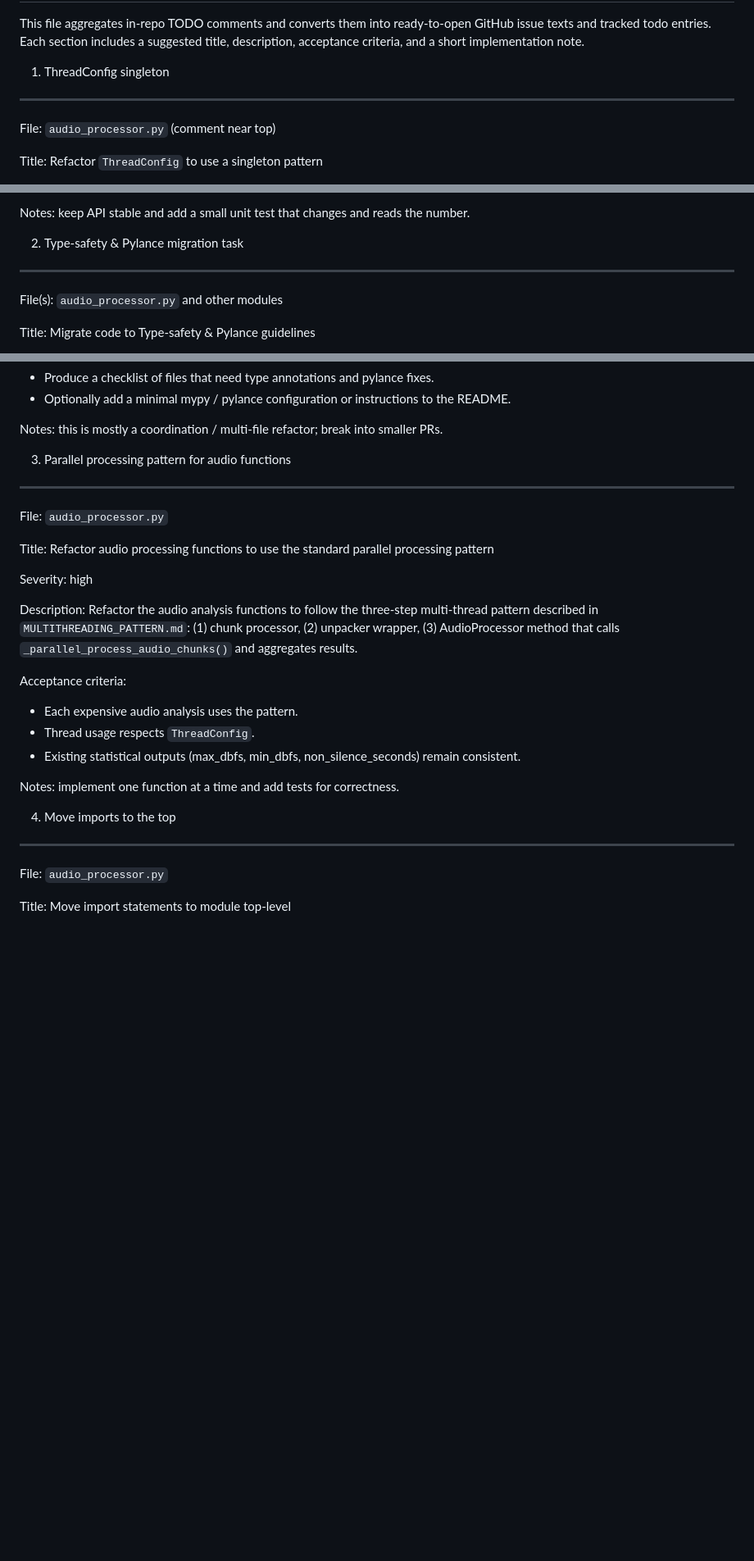
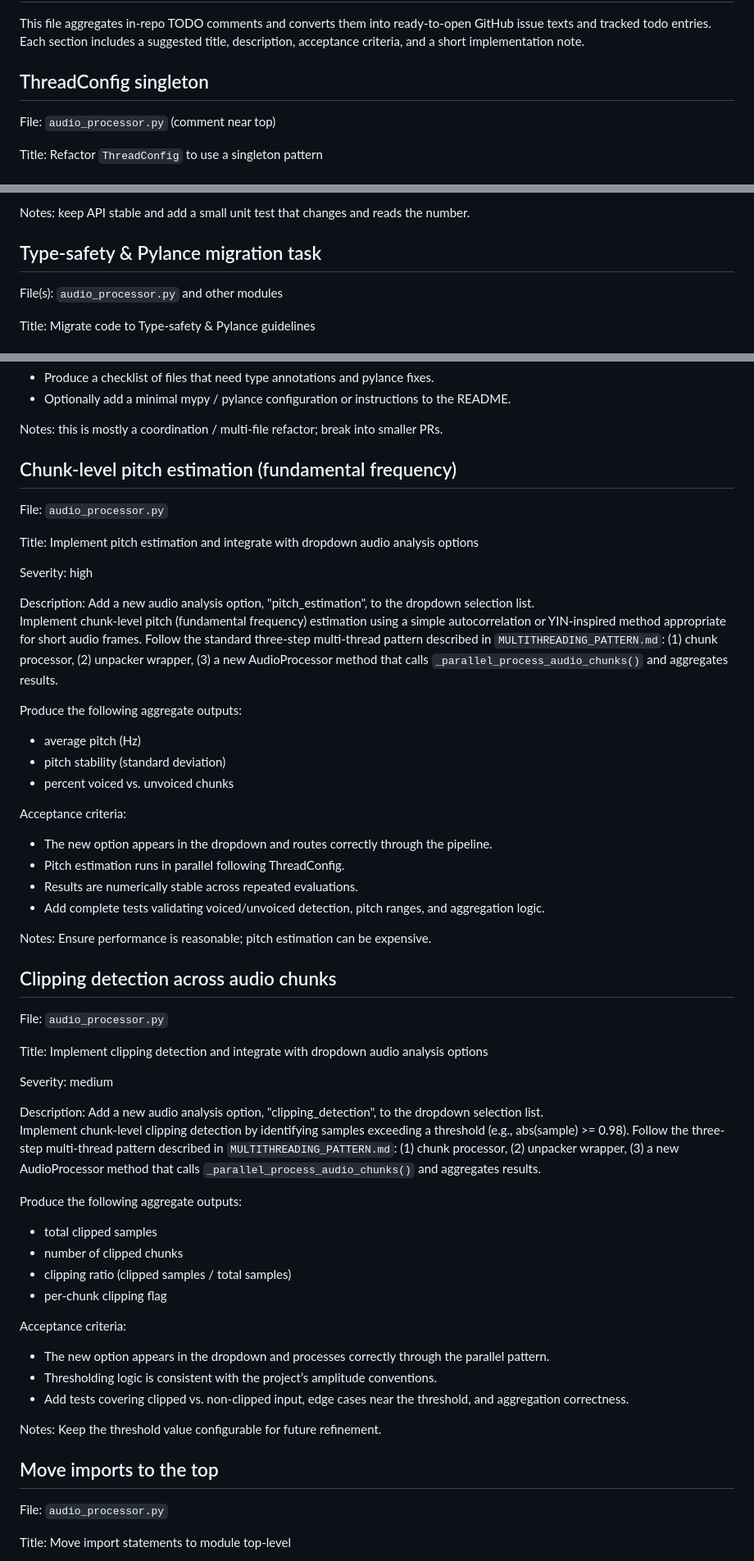
Before and after one commit to School-of-Computing-and-Informatics/cmps-357-audio-processing, a Markdown page: docs/TODO.md, 3 parts joined by grey strips. Shown at 82% size. Rendered like a GitHub page; blank space fills up the shorter version.

Commit message:
Revise TODO.md with updated tasks and details
Updated TODO list with new tasks and refined existing ones, including detailed descriptions, acceptance criteria, and notes for implementation.

```diff
--- a/docs/TODO.md
+++ b/docs/TODO.md
@@ -5,8 +5,9 @@ This file aggregates in-repo TODO comments and converts them into ready-to-open
 and tracked todo entries. Each section includes a suggested title, description, acceptance criteria,
 and a short implementation note.
 
-1) ThreadConfig singleton
--------------------------
+ThreadConfig singleton
+---
+
 File: `audio_processor.py` (comment near top)
 
 Title: Refactor `ThreadConfig` to use a singleton pattern
@@ -25,8 +26,9 @@ Acceptance criteria:
 
 Notes: keep API stable and add a small unit test that changes and reads the number.
 
-2) Type-safety & Pylance migration task
---------------------------------------
+Type-safety & Pylance migration task
+---
+
 File(s): `audio_processor.py` and other modules
 
 Title: Migrate code to Type-safety & Pylance guidelines
@@ -43,27 +45,67 @@ Acceptance criteria:
 
 Notes: this is mostly a coordination / multi-file refactor; break into smaller PRs.
 
-3) Parallel processing pattern for audio functions
--------------------------------------------------
+Chunk-level pitch estimation (fundamental frequency)
+---
 File: `audio_processor.py`
 
-Title: Refactor audio processing functions to use the standard parallel processing pattern
+Title: Implement pitch estimation and integrate with dropdown audio analysis options
 
 Severity: high
 
 Description:
-Refactor the audio analysis functions to follow the three-step multi-thread pattern described
-in `MULTITHREADING_PATTERN.md`: (1) chunk processor, (2) unpacker wrapper, (3) AudioProcessor method
-that calls `_parallel_process_audio_chunks()` and aggregates results.
+Add a new audio analysis option, "pitch_estimation", to the dropdown selection list.
+Implement chunk-level pitch (fundamental frequency) estimation using a simple autocorrelation
+or YIN-inspired method appropriate for short audio frames. Follow the standard three-step
+multi-thread pattern described in `MULTITHREADING_PATTERN.md`:
+  (1) chunk processor,
+  (2) unpacker wrapper,
+  (3) a new AudioProcessor method that calls `_parallel_process_audio_chunks()` and aggregates results.
+
+Produce the following aggregate outputs:
+- average pitch (Hz)
+- pitch stability (standard deviation)
+- percent voiced vs. unvoiced chunks
 
 Acceptance criteria:
-- Each expensive audio analysis uses the pattern.
-- Thread usage respects `ThreadConfig`.
-- Existing statistical outputs (max_dbfs, min_dbfs, non_silence_seconds) remain consistent.
+- The new option appears in the dropdown and routes correctly through the pipeline.
+- Pitch estimation runs in parallel following ThreadConfig.
+- Results are numerically stable across repeated evaluations.
+- Add complete tests validating voiced/unvoiced detection, pitch ranges, and aggregation logic.
 
-Notes: implement one function at a time and add tests for correctness.
+Notes: Ensure performance is reasonable; pitch estimation can be expensive.
 
-4) Move imports to the top
+Clipping detection across audio chunks
+---
+File: `audio_processor.py`
+
+Title: Implement clipping detection and integrate with dropdown audio analysis options
+
+Severity: medium
+
+Description:
+Add a new audio analysis option, "clipping_detection", to the dropdown selection list.
+Implement chunk-level clipping detection by identifying samples exceeding a threshold
+(e.g., abs(sample) >= 0.98). Follow the three-step multi-thread pattern described in
+`MULTITHREADING_PATTERN.md`:
+  (1) chunk processor,
+  (2) unpacker wrapper,
+  (3) a new AudioProcessor method that calls `_parallel_process_audio_chunks()` and aggregates results.
+
+Produce the following aggregate outputs:
+- total clipped samples
+- number of clipped chunks
+- clipping ratio (clipped samples / total samples)
+- per-chunk clipping flag
+
+Acceptance criteria:
+- The new option appears in the dropdown and processes correctly through the parallel pattern.
+- Thresholding logic is consistent with the project’s amplitude conventions.
+- Add tests covering clipped vs. non-clipped input, edge cases near the threshold, and aggregation correctness.
+
+Notes: Keep the threshold value configurable for future refinement.
+
+Move imports to the top
 -------------------------
 File: `audio_processor.py`
 
```
Also changed, not shown: other parts of docs/TODO.md (+10 -29 lines).
